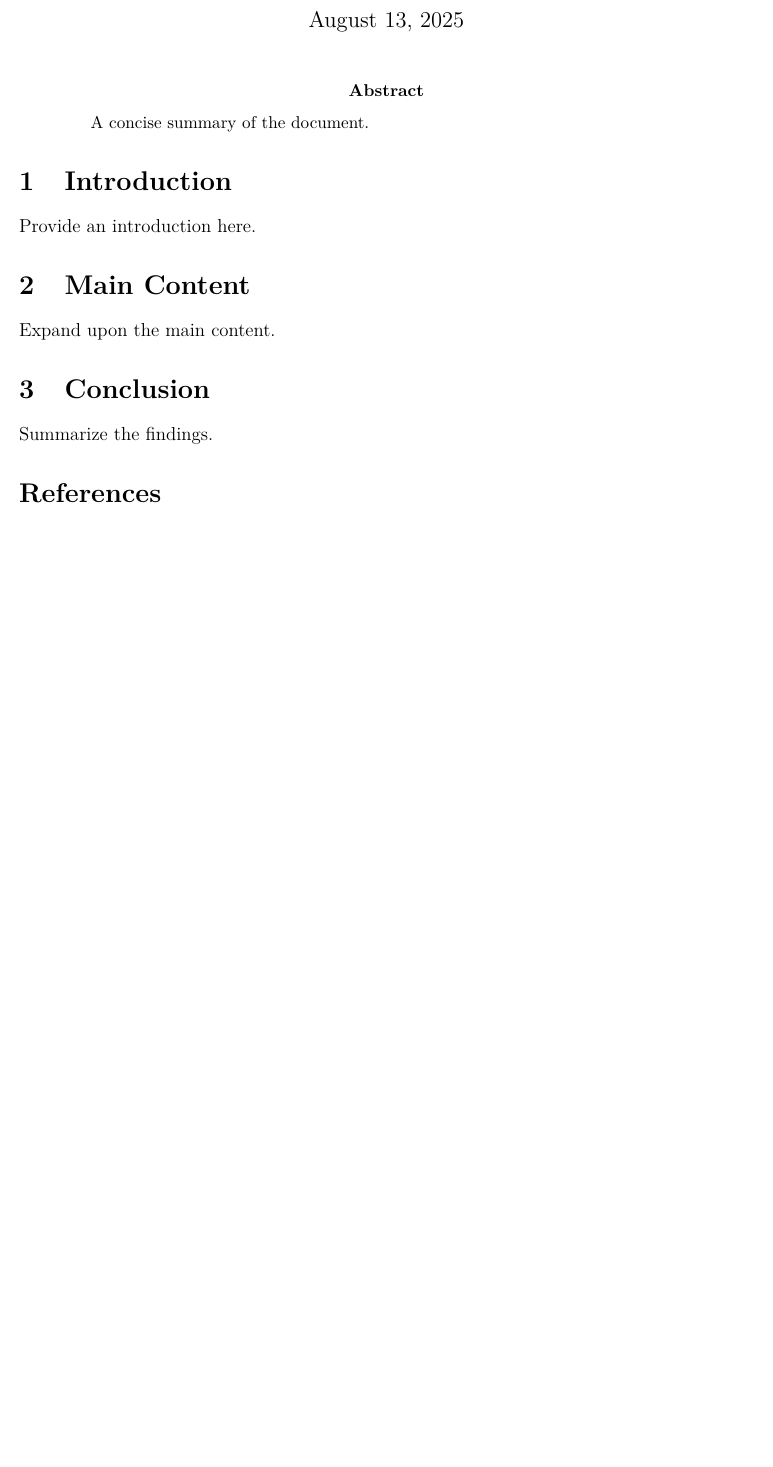
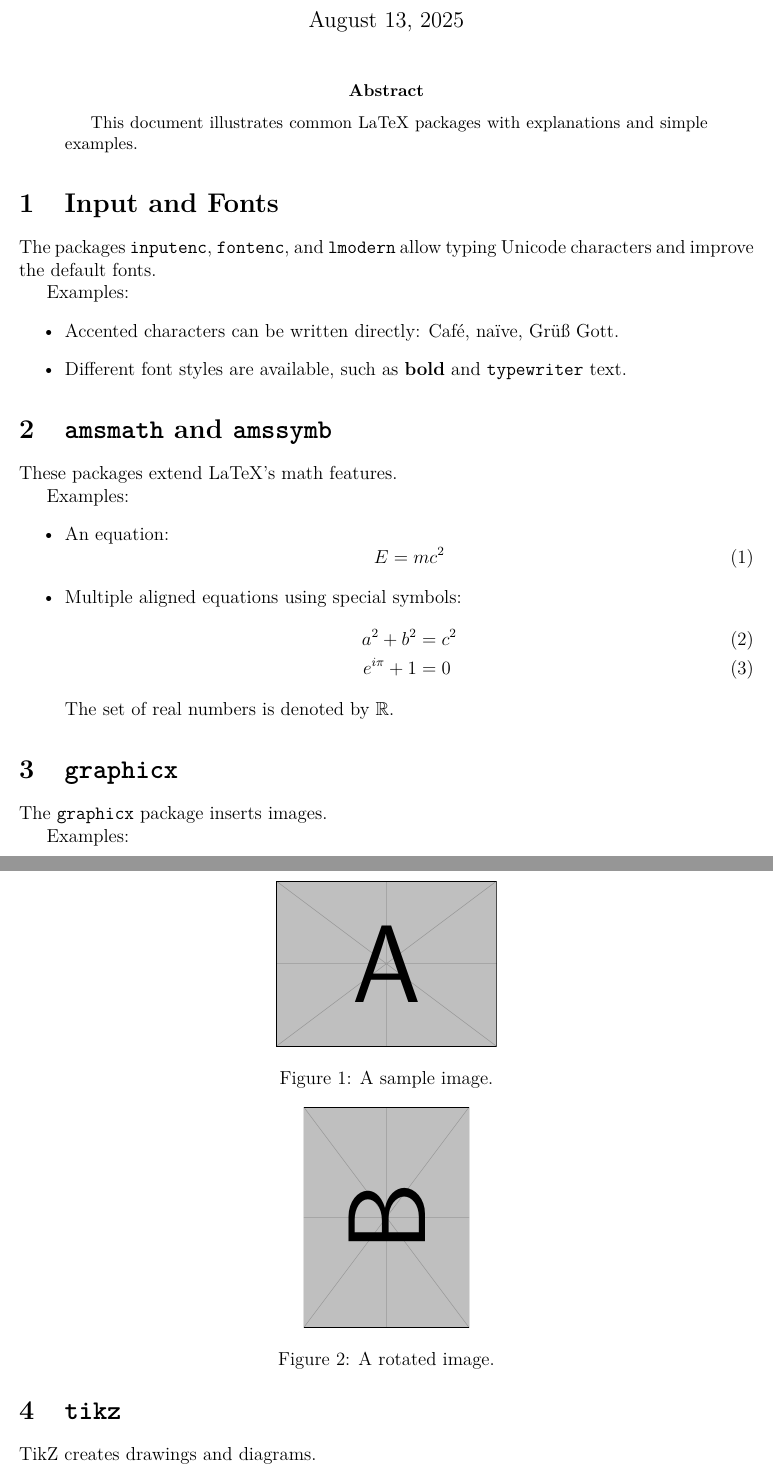
Before and after one commit to Jayakumarrct/Testing-LaTex, a LaTeX paper (template.tex): part of the page before the commit and two parts of pages 1 and 2 of 6 after it, the two joined at a grey line, cut so that both start at the same text, the shorter picture padded with empty space. Compiled offline with pdfLaTeX.

Commit message:
Document LaTeX packages with examples

```diff
--- a/template.tex
+++ b/template.tex
@@ -21,7 +21,7 @@
 % --- Reference and hyperlink packages ---
 \usepackage{hyperref}          % hyperlinks in the document
 \usepackage{cleveref}          % smart cross-referencing
-\usepackage[numbers]{natbib}   % flexible bibliography support
+\usepackage{natbib}            % flexible bibliography support
 
 % --- Units and quotations ---
 \usepackage{siunitx} % consistent typesetting of units
@@ -40,17 +40,54 @@
 \maketitle
 
 \begin{abstract}
-A concise summary of the document.
+This document illustrates common LaTeX packages with explanations and simple
+examples.
 \end{abstract}
 
-\section{Introduction}
-Provide an introduction here.
+\section{Input and Fonts}\label{sec:fonts}
+The packages \texttt{inputenc}, \texttt{fontenc}, and \texttt{lmodern} allow
+typing Unicode characters and improve the default fonts.
 
-\section{Main Content}
-Expand upon the main content.
+Examples:
+\begin{itemize}
+  \item Accented characters can be written directly: Café, naïve, Grüß Gott.
+  \item Different font styles are available, such as \textbf{bold} and
+    \texttt{typewriter} text.
+\end{itemize}
 
-\section{Conclusion}
-Summarize the findings.
+\section{\texttt{amsmath} and \texttt{amssymb}}\label{sec:math}
+These packages extend LaTeX's math features.
 
-\bibliographystyle{plainnat}
-\bibliography{references}
+Examples:
+\begin{itemize}
+  \item An equation:
+    \begin{equation}
+      E = mc^2
+    \end{equation}
+  \item Multiple aligned equations using special symbols:
+    \begin{align}
+      a^2 + b^2 &= c^2 \\
+      e^{i\pi} + 1 &= 0
+    \end{align}
+    The set of real numbers is denoted by $\mathbb{R}$.
+\end{itemize}
+
+\section{\texttt{graphicx}}\label{sec:graphicx}
+The \texttt{graphicx} package inserts images.
+
+Examples:
+\begin{figure}[h]
+  \centering
+  \includegraphics[width=0.3\textwidth]{example-image-a}
+  \caption{A sample image.}
+  \label{fig:image}
+\end{figure}
+
+\begin{figure}[h]
+  \centering
+  \includegraphics[width=0.3\textwidth, angle=90]{example-image-b}
+  \caption{A rotated image.}
+\end{figure}
+
+\section{\texttt{tikz}}\label{sec:tikz}
+TikZ creates drawings and diagrams.
@@ -56,0 +142 @@ Summarize the findings.
+Examples:
```
Also changed, not shown: README.md, template.tex (102 more changed lines).
